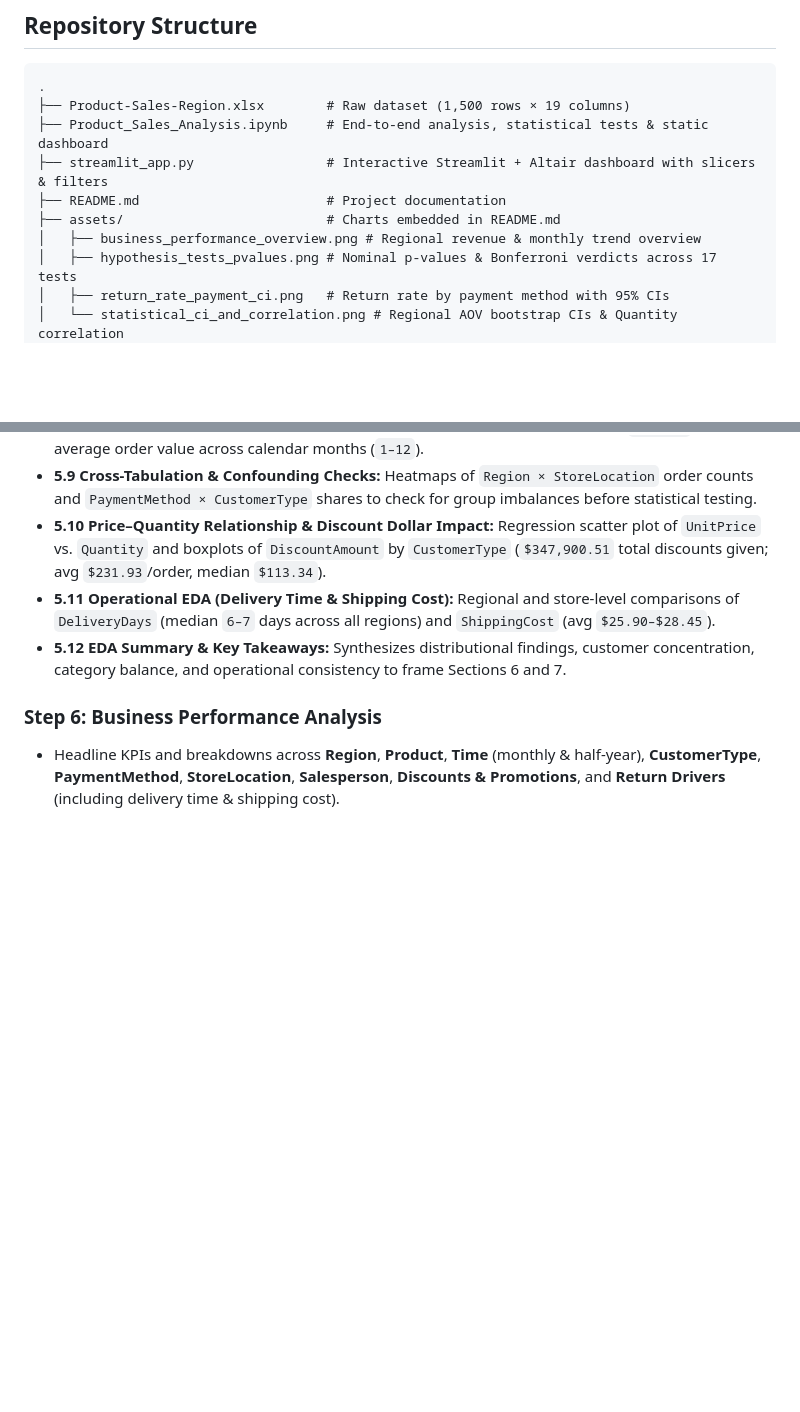
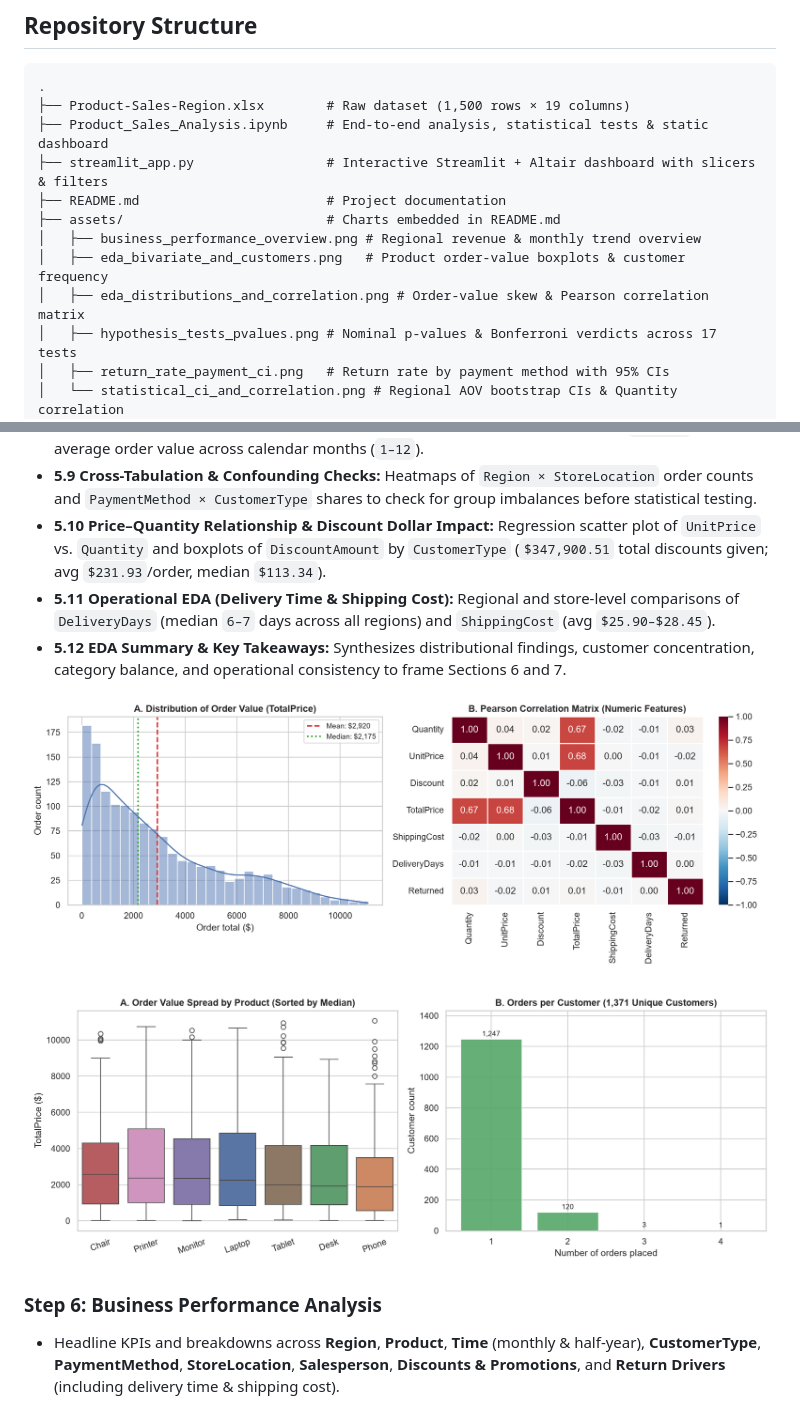
Before and after one commit to AbubakrDA/ProductSales-Analysis, a Markdown page: README.md, 2 parts joined by grey strips. Drawn GitHub-style; pictures changed too: assets/eda_bivariate_and_customers.png (added), assets/eda_distributions_and_correlation.png (added); blank space fills up the shorter version.

Commit message:
docs: add EDA visualization charts and update README file structure

```diff
--- a/README.md
+++ b/README.md
@@ -41,6 +41,8 @@ The project answers five core business questions:
 ├── README.md                        # Project documentation
 ├── assets/                          # Charts embedded in README.md
 │   ├── business_performance_overview.png # Regional revenue & monthly trend overview
+│   ├── eda_bivariate_and_customers.png   # Product order-value boxplots & customer frequency
+│   ├── eda_distributions_and_correlation.png # Order-value skew & Pearson correlation matrix
 │   ├── hypothesis_tests_pvalues.png # Nominal p-values & Bonferroni verdicts across 17 tests
 │   ├── return_rate_payment_ci.png   # Return rate by payment method with 95% CIs
 │   └── statistical_ci_and_correlation.png # Regional AOV bootstrap CIs & Quantity correlation
@@ -159,6 +161,10 @@ Section 5 provides a comprehensive 12-part exploratory pass before hypothesis te
 - **5.11 Operational EDA (Delivery Time & Shipping Cost):** Regional and store-level comparisons of `DeliveryDays` (median `6–7` days across all regions) and `ShippingCost` (avg `$25.90–$28.45`).
 - **5.12 EDA Summary & Key Takeaways:** Synthesizes distributional findings, customer concentration, category balance, and operational consistency to frame Sections 6 and 7.
 
+![EDA Distributions & Correlation Matrix](assets/eda_distributions_and_correlation.png)
+
+![EDA Bivariate Boxplots & Customer Repeat Purchases](assets/eda_bivariate_and_customers.png)
+
 ### Step 6: Business Performance Analysis
 - Headline KPIs and breakdowns across **Region**, **Product**, **Time** (monthly & half-year), **CustomerType**, **PaymentMethod**, **StoreLocation**, **Salesperson**, **Discounts & Promotions**, and **Return Drivers** (including delivery time & shipping cost).
 
```
